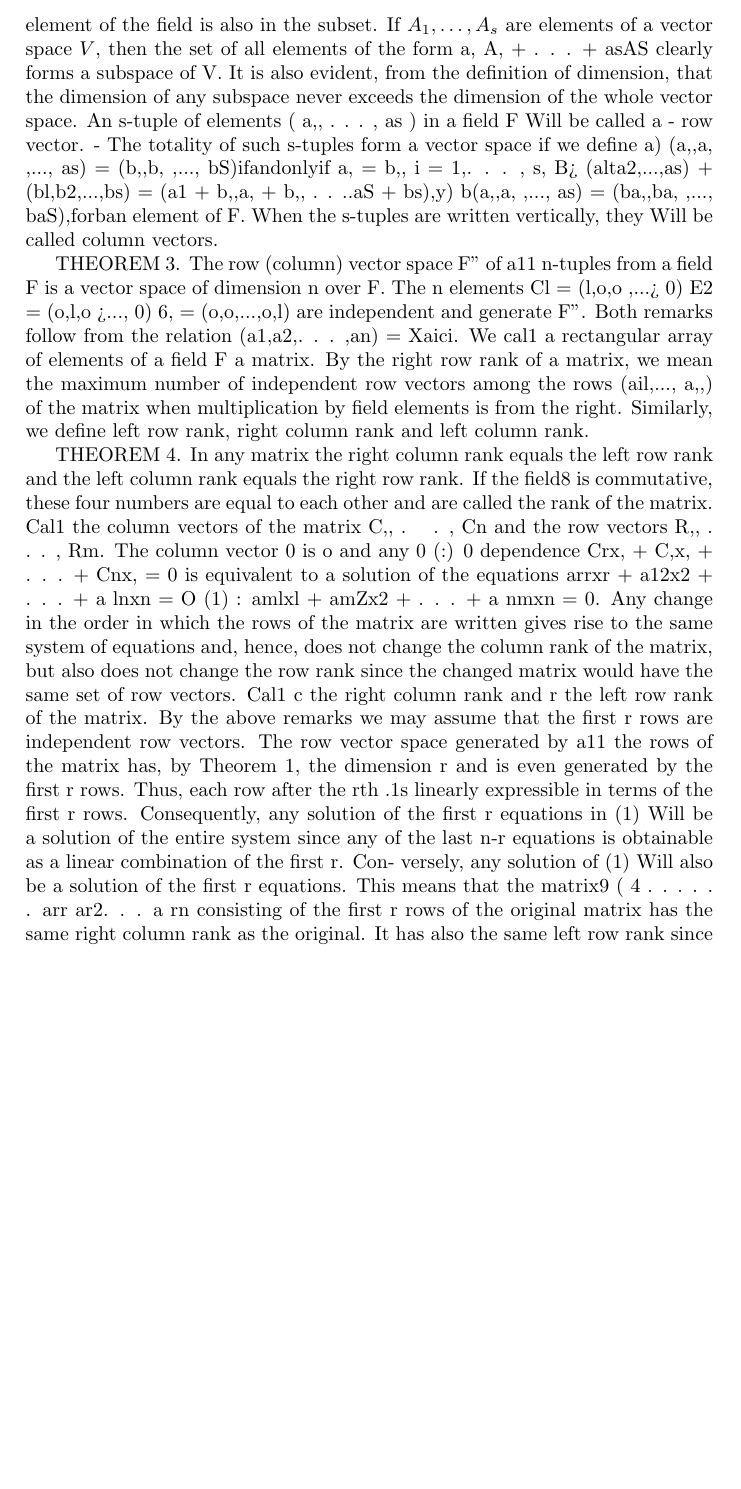
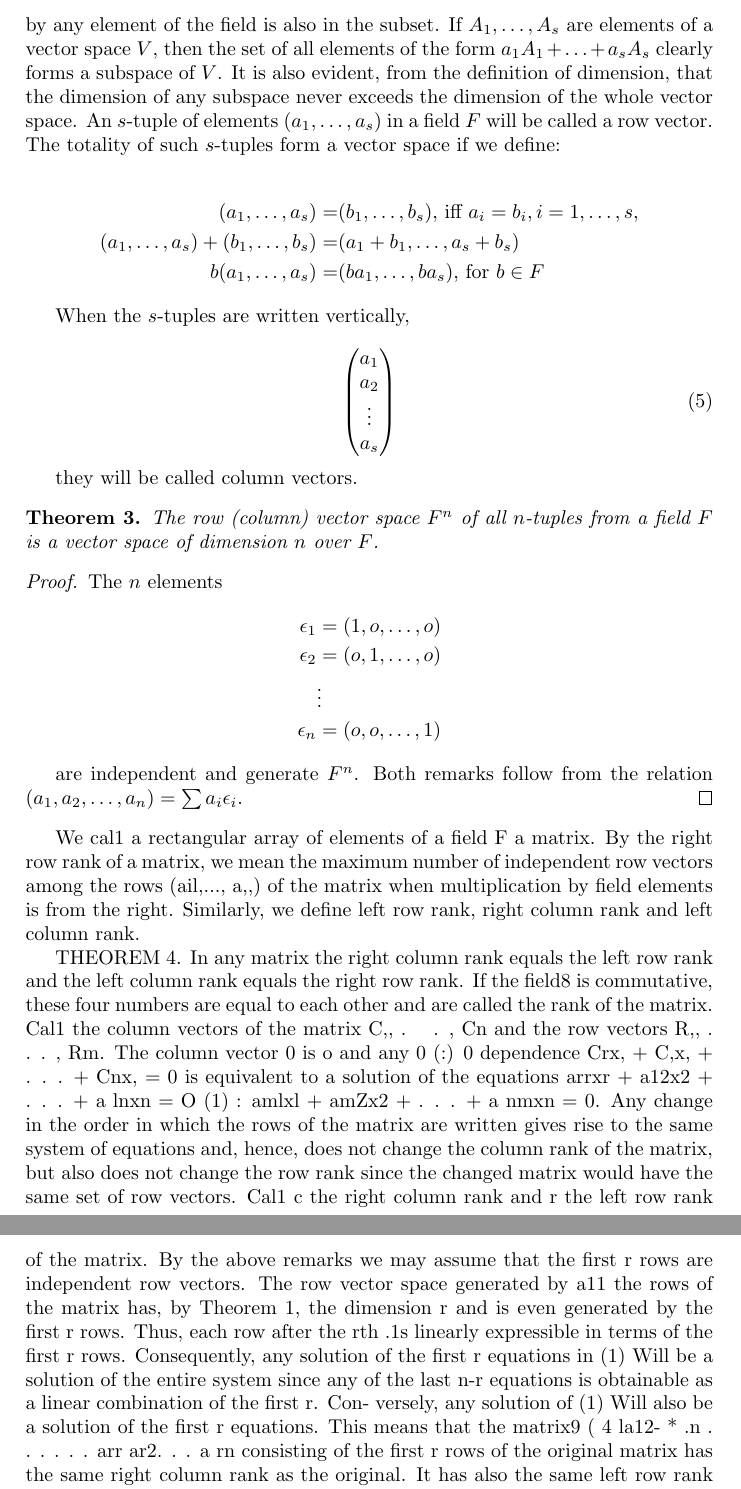
Before and after one commit to gino-serpa/galois, a LaTeX document (galois.tex): part of page 4 of 31 before the commit and two parts of pages 4 and 5 of 32 after it, the two joined at a grey line, cut so that both start at the same text, the shorter picture padded with empty space. Compiled offline with pdfLaTeX.

Commit message:
still wip

```diff
--- a/galois.tex
+++ b/galois.tex
@@ -195,36 +195,56 @@ Solving for $A$ in terms of $A_1,\ldots,A_n$, exhibits $A_1, . . . ,A_n$ as a ge
 
 
 
-A subset of a vector space is called a subspace if it is a subgroup of the vector space and if,
-in addition, the multiplication of any element in the subset by any element of the field is also in the subset.
-If $A_1 , \ldots , A_s$ are elements of a vector space $V$, then the set of all elements of the
-form a, A, + . . . + asAS clearly forms a subspace of V.
+A subset of a vector space is called a subspace if it is a subgroup of the vector space
+and if, in addition, the multiplication of any element in the subset by any element of the field is also in the subset.
+If $A_1 , \ldots , A_s$ are elements of a vector space $V$, then the set of all elements
+of the form $a_1 A_1 + \ldots + a_s A_s$ clearly forms a subspace of $V$.
 It is also evident, from the definition of dimension, that the dimension
-of any subspace never
-exceeds the dimension of the whole
-vector space.
-An s-tuple of elements ( a,, . . . , as ) in a field F Will be called
-a - row vector.
-- The totality of such s-tuples form a vector space if
-we define
-a) (a,,a, ,..., as) = (b,,b, ,..., bS)ifandonlyif
-a, = b,, i = 1,. . . , s,
-B> (alta2,...,as)
-+ (bl,b2,...,bs)
-= (a1 + b,,a, + b,,
-. . ..aS + bs),y) b(a,,a, ,..., as) = (ba,,ba, ,..., baS),forban
-element of F.
-When the s-tuples are written vertically,
-they Will be called column vectors.
-
-THEOREM 3. The row (column) vector space F” of a11 n-tuples
-from a field F is a vector space of dimension n over F.
-The n elements
-Cl = (l,o,o ,...> 0)
-E2 = (o,l,o >..., 0)
-6, = (o,o,...,o,l)
-are independent and generate F”. Both remarks follow from the relation
-(a1,a2,. . . ,an) = Xaici.
+of any subspace never exceeds the dimension of the whole vector space.
+An $s$-tuple of elements $(a_1, \ldots, a_s)$ in a field $F$ will be called a row vector.
+The totality of such $s$-tuples form a vector space if we define:
+
+\begin{align*}
+(a_1,\ldots, a_s) =& (b_1,\ldots ,b_s)  \textrm{, iff }
+ a_i = b_i, i = 1,\ldots, s,\\
+(a_1,\ldots,a_s) + (b_1,\ldots,b_s) = & (a_1+b_1,\ldots,a_s+b_s)  \\
+b(a_1,\ldots, a_s) =& (ba_1,\ldots, ba_s) \textrm{, for } b \in F
+\end{align*}
+
+
+When the $s$-tuples are written vertically,
+
+\begin{equation}
+\begin{pmatrix}
+a_1 \\
+a_2 \\
+\vdots \\
+a_s
+\end{pmatrix}
+\end{equation}
+
+they will be called column vectors.
+
+\begin{theorem}
+The row (column) vector space $F^n$ of all $n$-tuples from a field $F$ is a vector
+space of dimension $n$ over $F$.
+\end{theorem}
+
+\begin{proof}
+The $n$ elements
+\begin{align*}
+\epsilon_1 & = (1,o,\ldots, o)\\
+\epsilon_2 & = (o,1,\ldots, o)\\
+           & \vdots               \\
+\epsilon_n & = (o,o,\ldots,1)
+\end{align*}
+
+are independent and generate $F^n$. Both remarks follow from the relation
+$(a_1,a_2,\ldots,a_n) = \sum a_i \epsilon_i$.
+\end{proof}
+
+
+
 We cal1 a rectangular array
 of elements of a field F a matrix. By the right row rank of a matrix, we
 mean the maximum number of independent row vectors among the rows
@@ -267,7 +287,7 @@ equations is obtainable as a linear combination of the first r. Con-
 versely, any solution of (1) Will also be a solution of the first r
 equations. This means that the matrix9
 ( 4
-%la12- * .%n
+la12- * .n
 .
 .
 . .
```
Also changed, not shown: galois.tex (3 more changed lines).
